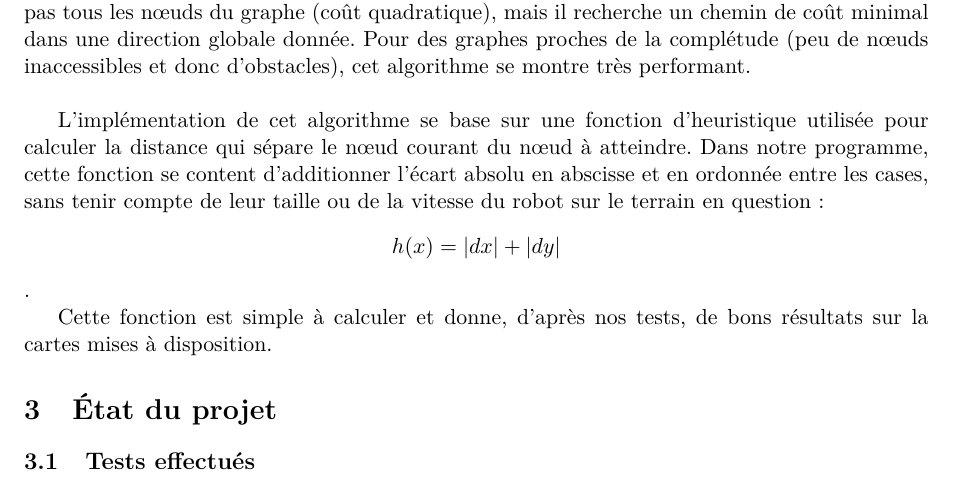
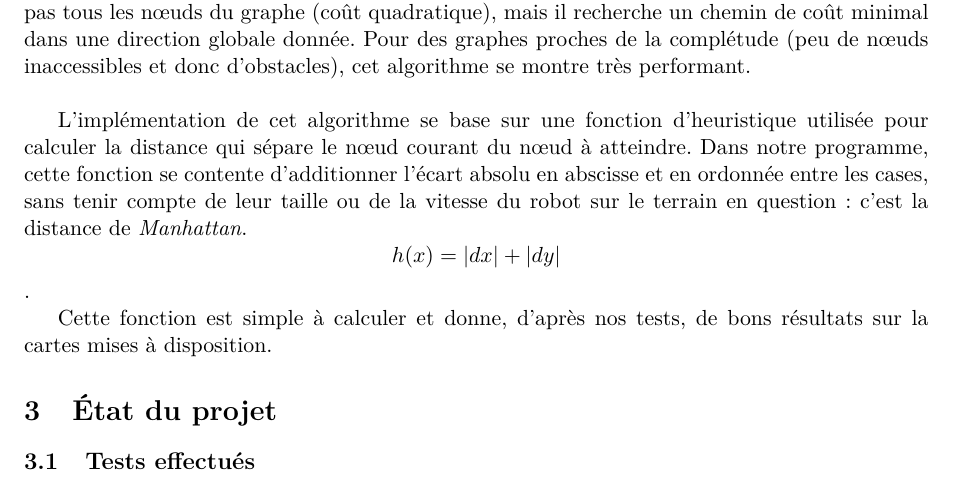
Before and after one commit to robinmoussu/ensimag-firemen, a LaTeX document (TP_Firemen_rapport.tex): part of page 3 of 4, cut so that both start at the same text. Compiled offline with pdfLaTeX.

Commit message:
Correction de fautes dans le rapport

```diff
--- a/TP_Firemen_rapport.tex
+++ b/TP_Firemen_rapport.tex
@@ -91,7 +91,7 @@ L'algorithme utilisé pour le calcul du plus court chemin est l'algorithme dit <
 Cet algorithme est une variante optimisée de la méthode de \textsc{Dijkstra} en ce qu'il n'analyse pas tous les n\oe uds du graphe (coût quadratique), mais il recherche un chemin de coût minimal dans une direction globale donnée. Pour des graphes proches de la complétude (peu de n\oe uds inaccessibles et donc d'obstacles), cet algorithme se montre très performant.
 
 \vspace{\baselineskip}
-L'implémentation de cet algorithme se base sur une fonction d'heuristique utilisée pour calculer la distance qui sépare le n\oe ud courant du n\oe ud à atteindre. Dans notre programme, cette fonction se content d'additionner l'écart absolu en abscisse et en ordonnée entre les cases, sans tenir compte de leur taille ou de la vitesse du robot sur le terrain en question :
+L'implémentation de cet algorithme se base sur une fonction d'heuristique utilisée pour calculer la distance qui sépare le n\oe ud courant du n\oe ud à atteindre. Dans notre programme, cette fonction se contente d'additionner l'écart absolu en abscisse et en ordonnée entre les cases, sans tenir compte de leur taille ou de la vitesse du robot sur le terrain en question : c'est la distance de \emph{Manhattan}.
 \[h(x) = |dx|+|dy|\].
 
 Cette fonction est simple à calculer et donne, d'après nos tests, de bons résultats sur la cartes mises à disposition.
```
Also changed, not shown: TP_Firemen_rapport.pdf.
